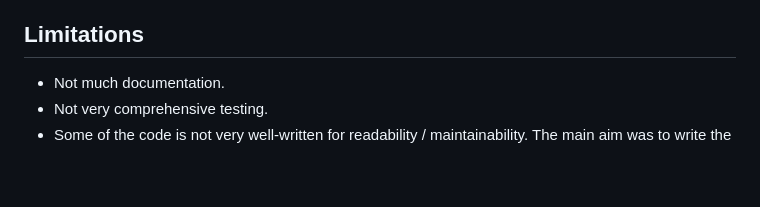
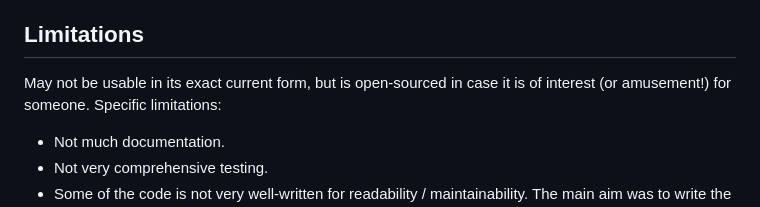
Before and after one commit to richardnpaul/communityline, a Markdown page: README.md, the part around the change. Drawn GitHub-style; blank space fills up the shorter version.

Commit message:
Add note on usefulness

```diff
--- a/README.md
+++ b/README.md
@@ -14,6 +14,9 @@ calls to volunteer workers.
 - The system ran on a free Heroku dyno, which is no longer available.
 
 ## Limitations
+
+May not be usable in its exact current form, but is open-sourced in case it is
+of interest (or amusement!) for someone. Specific limitations:
 
 - Not much documentation.
 - Not very comprehensive testing.
```
